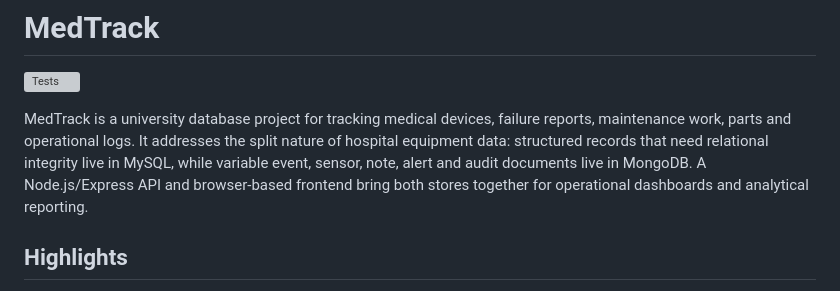
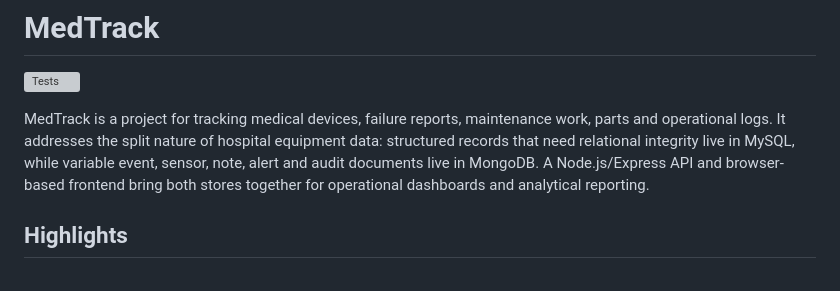
Before and after one commit to yuzhihao1212/MedTrack, a Markdown page: README.md, the part around the change. GitHub-like rendering; grey boxes are pictures that could not be loaded.

Commit message:
Update project description in README.md
Removed 'university' from project description for clarity.

```diff
--- a/README.md
+++ b/README.md
@@ -2,7 +2,7 @@
 
 [![Tests](https://github.com/yuzhihao1212/medtrack/actions/workflows/test.yml/badge.svg)](https://github.com/yuzhihao1212/medtrack/actions/workflows/test.yml)
 
-MedTrack is a university database project for tracking medical devices, failure reports, maintenance work, parts and operational logs. It addresses the split nature of hospital equipment data: structured records that need relational integrity live in MySQL, while variable event, sensor, note, alert and audit documents live in MongoDB. A Node.js/Express API and browser-based frontend bring both stores together for operational dashboards and analytical reporting.
+MedTrack is a project for tracking medical devices, failure reports, maintenance work, parts and operational logs. It addresses the split nature of hospital equipment data: structured records that need relational integrity live in MySQL, while variable event, sensor, note, alert and audit documents live in MongoDB. A Node.js/Express API and browser-based frontend bring both stores together for operational dashboards and analytical reporting.
 
 ## Highlights
 
```
